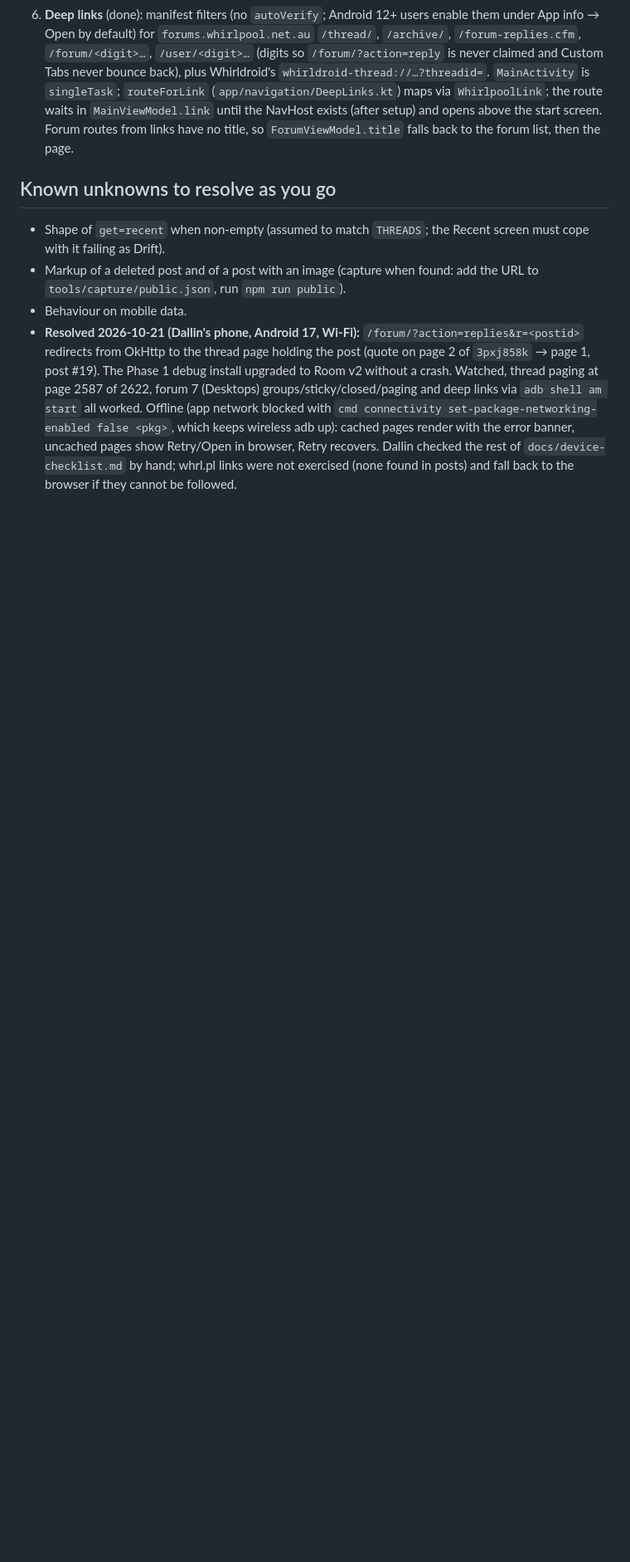
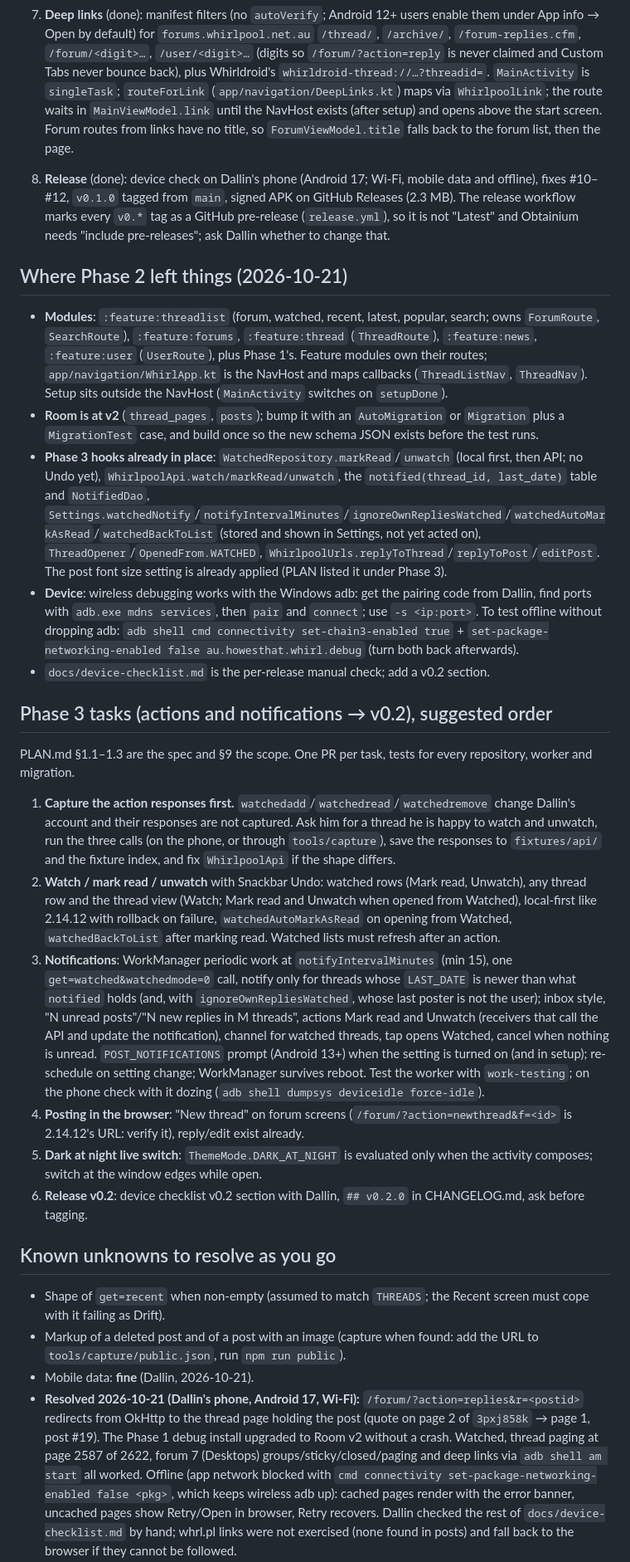
Before and after one commit to dalbo/whirl, a Markdown page: HANDOFF.md, the part around one of its changes. Shown at 83% size. GitHub-like rendering; blank space fills up the shorter version.

```diff
--- a/HANDOFF.md
+++ b/HANDOFF.md
@@ -62,8 +52,26 @@ One PR per task; this list says what landed and what was decided along the way.
 6. **News, search, user** (done): `:feature:news` (API list grouped by local day: Today/Yesterday/weekday/date; items open `whirlpool.net.au/news/go.cfm?article=<id>`). Search lives in `:feature:threadlist` (`SearchRoute`): title search in **list view** (`o=list`, the popular-style table, sections by forum), scoped to the forum/group it was opened from (chip to widen), opened site-wide from the Forums screen; the list view has no usable page count (its `select[name=p]` options are all `0`), so Previous/Next step pages while a page is full (100 rows). Relevance view not built (optional). Private forums hide the search action. `:feature:user` (`UserRoute`, depends on `:feature:threadlist` to reuse rows): "About this user" lines and recent activity; `UserRepository` keeps profiles in memory (newest 20). No placeholders remain.
 7. **Deep links** (done): manifest filters (no `autoVerify`; Android 12+ users enable them under App info → Open by default) for `forums.whirlpool.net.au` `/thread/`, `/archive/`, `/forum-replies.cfm`, `/forum/<digit>…`, `/user/<digit>…` (digits so `/forum/?action=reply` is never claimed and Custom Tabs never bounce back), plus Whirldroid's `whirldroid-thread://…?threadid=`. `MainActivity` is `singleTask`; `routeForLink` (`app/navigation/DeepLinks.kt`) maps via `WhirlpoolLink`; the route waits in `MainViewModel.link` until the NavHost exists (after setup) and opens above the start screen. Forum routes from links have no title, so `ForumViewModel.title` falls back to the forum list, then the page.
 
+8. **Release** (done): device check on Dallin's phone (Android 17; Wi-Fi, mobile data and offline), fixes #10–#12, `v0.1.0` tagged from `main`, signed APK on GitHub Releases (2.3 MB). The release workflow marks every `v0.*` tag as a GitHub pre-release (`release.yml`), so it is not "Latest" and Obtainium needs "include pre-releases"; ask Dallin whether to change that.
+
+## Where Phase 2 left things (2026-10-21)
+- **Modules**: `:feature:threadlist` (forum, watched, recent, latest, popular, search; owns `ForumRoute`, `SearchRoute`), `:feature:forums`, `:feature:thread` (`ThreadRoute`), `:feature:news`, `:feature:user` (`UserRoute`), plus Phase 1's. Feature modules own their routes; `app/navigation/WhirlApp.kt` is the NavHost and maps callbacks (`ThreadListNav`, `ThreadNav`). Setup sits outside the NavHost (`MainActivity` switches on `setupDone`).
+- **Room is at v2** (`thread_pages`, `posts`); bump it with an `AutoMigration` or `Migration` plus a `MigrationTest` case, and build once so the new schema JSON exists before the test runs.
+- **Phase 3 hooks already in place**: `WatchedRepository.markRead`/`unwatch` (local first, then API; no Undo yet), `WhirlpoolApi.watch/markRead/unwatch`, the `notified(thread_id, last_date)` table and `NotifiedDao`, `Settings.watchedNotify`/`notifyIntervalMinutes`/`ignoreOwnRepliesWatched`/`watchedAutoMarkAsRead`/`watchedBackToList` (stored and shown in Settings, not yet acted on), `ThreadOpener`/`OpenedFrom.WATCHED`, `WhirlpoolUrls.replyToThread`/`replyToPost`/`editPost`. The post font size setting is already applied (PLAN listed it under Phase 3).
+- **Device**: wireless debugging works with the Windows adb: get the pairing code from Dallin, find ports with `adb.exe mdns services`, then `pair` and `connect`; use `-s <ip:port>`. To test offline without dropping adb: `adb shell cmd connectivity set-chain3-enabled true` + `set-package-networking-enabled false au.howesthat.whirl.debug` (turn both back afterwards).
+- `docs/device-checklist.md` is the per-release manual check; add a v0.2 section.
+
+## Phase 3 tasks (actions and notifications → v0.2), suggested order
+PLAN.md §1.1–1.3 are the spec and §9 the scope. One PR per task, tests for every repository, worker and migration.
+1. **Capture the action responses first.** `watchedadd`/`watchedread`/`watchedremove` change Dallin's account and their responses are not captured. Ask him for a thread he is happy to watch and unwatch, run the three calls (on the phone, or through `tools/capture`), save the responses to `fixtures/api/` and the fixture index, and fix `WhirlpoolApi` if the shape differs.
+2. **Watch / mark read / unwatch** with Snackbar Undo: watched rows (Mark read, Unwatch), any thread row and the thread view (Watch; Mark read and Unwatch when opened from Watched), local-first like 2.14.12 with rollback on failure, `watchedAutoMarkAsRead` on opening from Watched, `watchedBackToList` after marking read. Watched lists must refresh after an action.
+3. **Notifications**: WorkManager periodic work at `notifyIntervalMinutes` (min 15), one `get=watched&watchedmode=0` call, notify only for threads whose `LAST_DATE` is newer than what `notified` holds (and, with `ignoreOwnRepliesWatched`, whose last poster is not the user); inbox style, "N unread posts"/"N new replies in M threads", actions Mark read and Unwatch (receivers that call the API and update the notification), channel for watched threads, tap opens Watched, cancel when nothing is unread. `POST_NOTIFICATIONS` prompt (Android 13+) when the setting is turned on (and in setup); re-schedule on setting change; WorkManager survives reboot. Test the worker with `work-testing`; on the phone check with it dozing (`adb shell dumpsys deviceidle force-idle`).
+4. **Posting in the browser**: "New thread" on forum screens (`/forum/?action=newthread&f=<id>` is 2.14.12's URL: verify it), reply/edit exist already.
+5. **Dark at night live switch**: `ThemeMode.DARK_AT_NIGHT` is evaluated only when the activity composes; switch at the window edges while open.
+6. **Release v0.2**: device checklist v0.2 section with Dallin, `## v0.2.0` in CHANGELOG.md, ask before tagging.
+
 ## Known unknowns to resolve as you go
 - Shape of `get=recent` when non-empty (assumed to match `THREADS`; the Recent screen must cope with it failing as Drift).
 - Markup of a deleted post and of a post with an image (capture when found: add the URL to `tools/capture/public.json`, run `npm run public`).
-- Behaviour on mobile data.
+- Mobile data: **fine** (Dallin, 2026-10-21).
 - **Resolved 2026-10-21 (Dallin's phone, Android 17, Wi-Fi):** `/forum/?action=replies&r=<postid>` redirects from OkHttp to the thread page holding the post (quote on page 2 of `3pxj858k` → page 1, post #19). The Phase 1 debug install upgraded to Room v2 without a crash. Watched, thread paging at page 2587 of 2622, forum 7 (Desktops) groups/sticky/closed/paging and deep links via `adb shell am start` all worked. Offline (app network blocked with `cmd connectivity set-package-networking-enabled false <pkg>`, which keeps wireless adb up): cached pages render with the error banner, uncached pages show Retry/Open in browser, Retry recovers. Dallin checked the rest of `docs/device-checklist.md` by hand; whrl.pl links were not exercised (none found in posts) and fall back to the browser if they cannot be followed.
```
Also changed, not shown: other parts of HANDOFF.md (+7 -16 lines), PLAN.md (+2 -2 lines).
